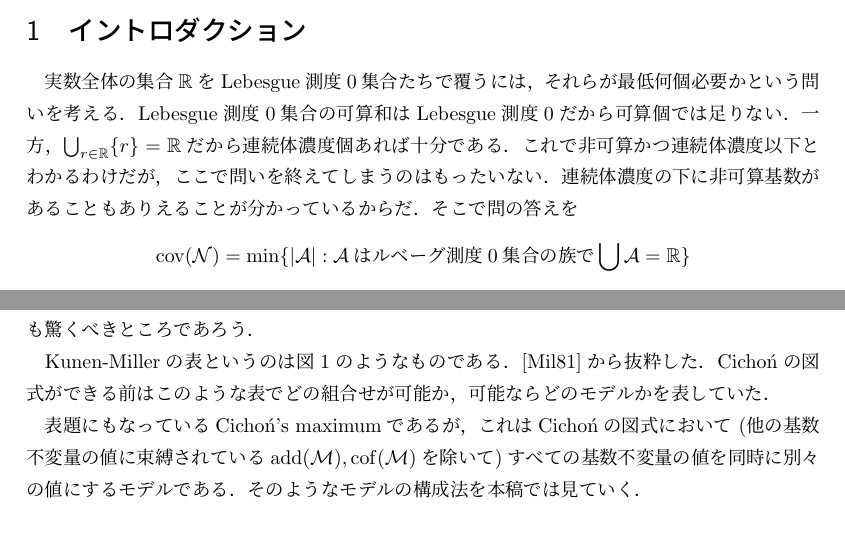
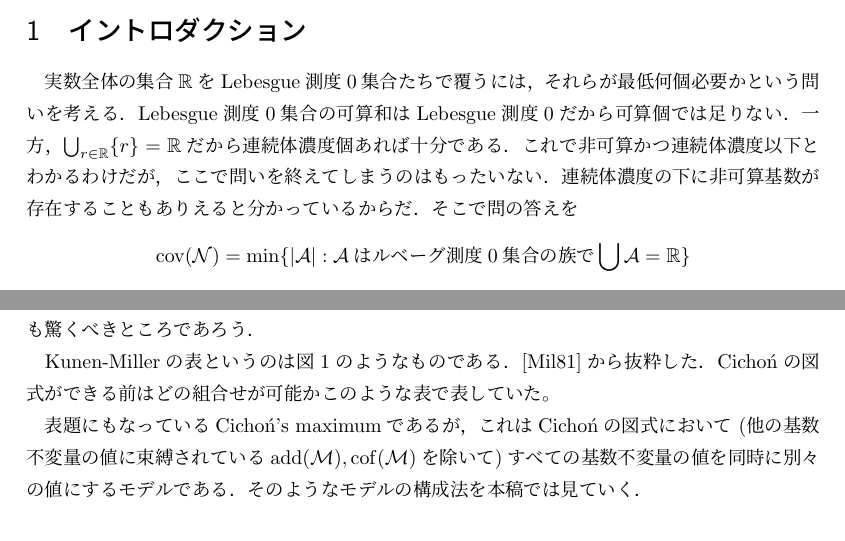
Before and after one commit to fujidig/cichonsmaximum, a LaTeX document (cichonsmaximum.tex): two parts of pages 1 and 2 of 4, joined at a grey line, cut so that both start at the same text. Compiled offline with upLaTeX and dvipdfmx.

Commit message:
細かい言い回しの変更

```diff
--- a/cichonsmaximum.tex
+++ b/cichonsmaximum.tex
@@ -121,7 +121,7 @@
 	\section{イントロダクション}
 
 	実数全体の集合$\R$をLebesgue測度0集合たちで覆うには，それらが最低何個必要かという問いを考える．Lebesgue測度0集合の可算和はLebesgue測度0だから可算個では足りない．一方，$\bigcup_{r \in \R} \{r\} = \R$だから連続体濃度個あれば十分である．
-	これで非可算かつ連続体濃度以下とわかるわけだが，ここで問いを終えてしまうのはもったいない．連続体濃度の下に非可算基数があることもありえることが分かっているからだ．
+	これで非可算かつ連続体濃度以下とわかるわけだが，ここで問いを終えてしまうのはもったいない．連続体濃度の下に非可算基数が存在することもありえると分かっているからだ．
 	そこで問の答えを
 	\[
 	\cov(\nul) = \min \{ \abs{\mathcal{A}}  : \mathcal{A}\text{はルベーグ測度}0\text{集合の族で}\bigcup \mathcal{A} = \R \}
@@ -223,7 +223,7 @@
 	連続体仮説の否定の無矛盾性以前にRothbergerの結果があるのがすごいが，この結果は「Luzin集合とSierpinski集合の両方が存在するならば連続体仮説が成り立つ」という定理の補題として証明された．
 	Cantorの$\aleph_0 < \frakc$以前にdu Bois-Reymondが$\aleph_0 < \frakb$を示していたことも驚くべきところであろう．
 
-	Kunen-Millerの表というのは図\ref{fig:kunen-miller}のようなものである．\cite{Miller1981SomePO}から抜粋した．Cichońの図式ができる前はこのような表でどの組合せが可能か，可能ならどのモデルかを表していた．
+	Kunen-Millerの表というのは図\ref{fig:kunen-miller}のようなものである．\cite{Miller1981SomePO}から抜粋した．Cichońの図式ができる前はどの組合せが可能かこのような表で表していた。
 
 	\begin{figure}[h]\label{fig:kunen-miller}
 		\begin{center}
```
Also changed, not shown: cichonsmaximum.pdf.
